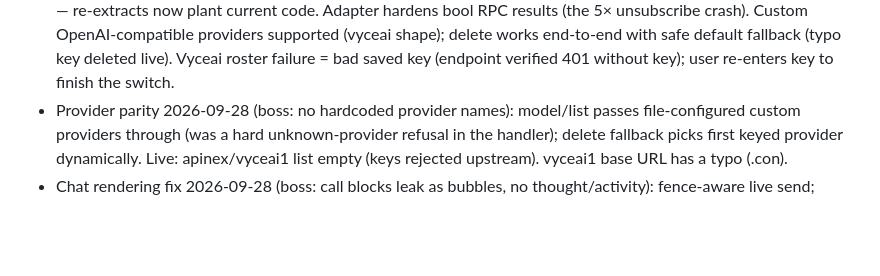
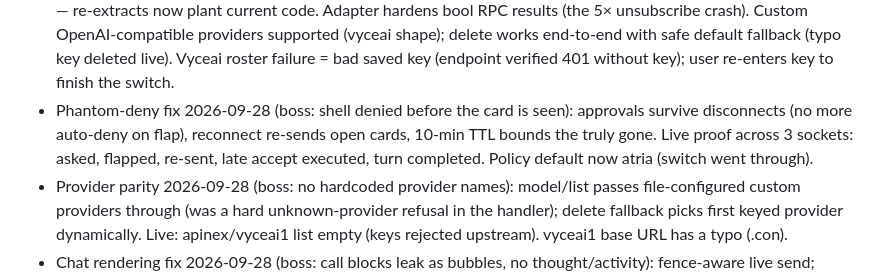
Before and after one commit to Akonuche01/Interlux, a Markdown page: PROJECT_STATE.md, the part around the change. Drawn GitHub-style; blank space fills up the shorter version.

Commit message:
PROJECT_STATE: phantom-deny fix proven live

```diff
--- a/PROJECT_STATE.md
+++ b/PROJECT_STATE.md
@@ -224,6 +224,12 @@ Plan: docs/STAGE3_USERLAND_PLAN.md. Foundation committed, awaiting build test:
   end-to-end with safe default fallback (typo key deleted live).
   Vyceai roster failure = bad saved key (endpoint verified 401 without
   key); user re-enters key to finish the switch.
+- Phantom-deny fix 2026-09-28 (boss: shell denied before the card is
+  seen): approvals survive disconnects (no more auto-deny on flap),
+  reconnect re-sends open cards, 10-min TTL bounds the truly gone.
+  Live proof across 3 sockets: asked, flapped, re-sent, late accept
+  executed, turn completed. Policy default now atria (switch went
+  through).
 - Provider parity 2026-09-28 (boss: no hardcoded provider names):
   model/list passes file-configured custom providers through (was a
   hard unknown-provider refusal in the handler); delete fallback picks
```
